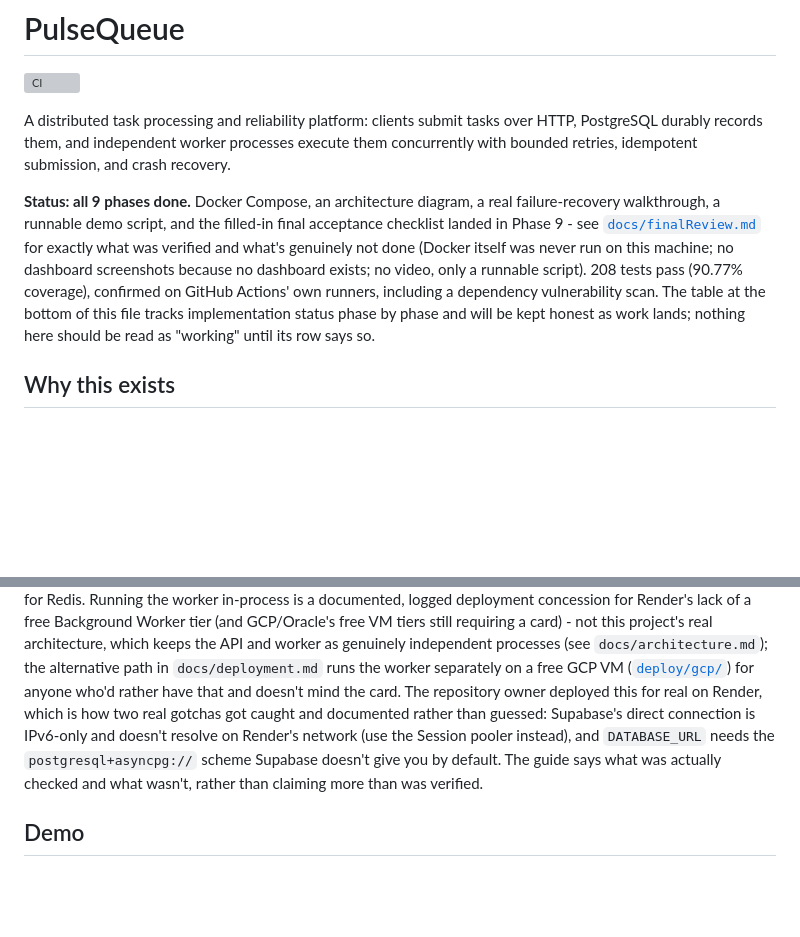
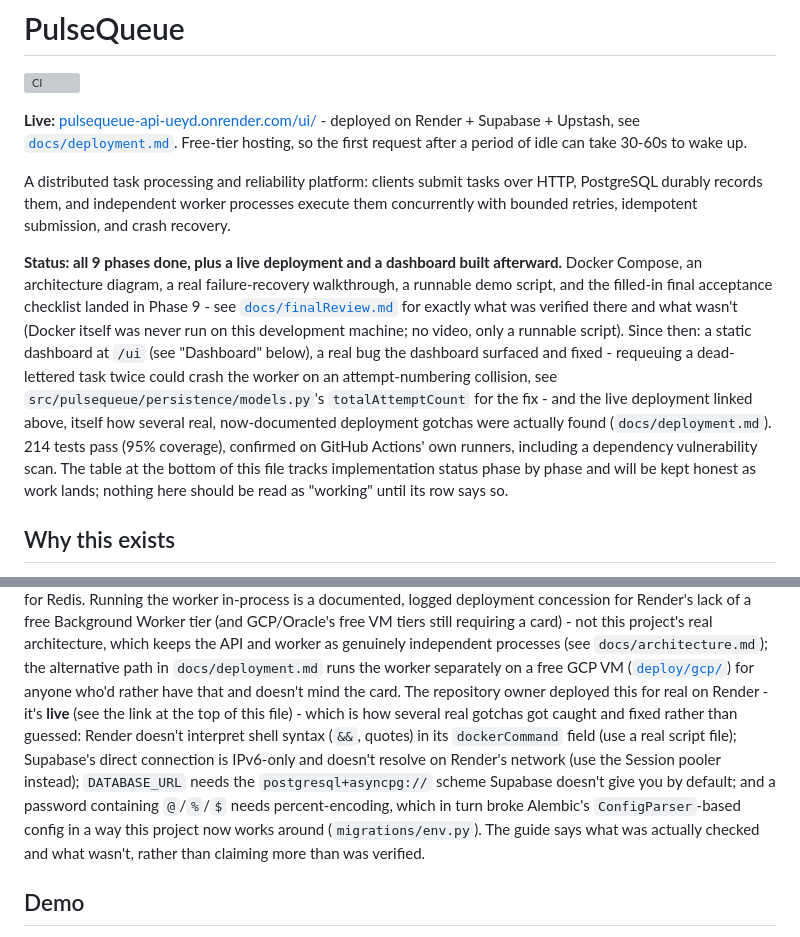
Before and after one commit to ayrus15/PulseQueue, a Markdown page: README.md, 2 parts joined by grey strips. Drawn GitHub-style; blank space fills up the shorter version; grey boxes are pictures that could not be loaded.

Commit message:
docs: add the live deployment link, now confirmed working end-to-end
https://pulsequeue-api-ueyd.onrender.com/ui/ - Render + Supabase +
Upstash, deployed and verified by the repository owner after working
through every gotcha documented in docs/deployment.md. README's status
header and the Deployment section both updated to say "live" rather
than "written and reviewed, not yet verified," and to list all four
real issues that were actually hit and fixed, not just the first two.
Test count/coverage refreshed to the current 214 tests / 95%.

```diff
--- a/README.md
+++ b/README.md
@@ -1,23 +1,35 @@
 # PulseQueue
 
 [![CI](https://github.com/ayrus15/PulseQueue/actions/workflows/ci.yml/badge.svg)](https://github.com/ayrus15/PulseQueue/actions/workflows/ci.yml)
+
+**Live:** [pulsequeue-api-ueyd.onrender.com/ui/](https://pulsequeue-api-ueyd.onrender.com/ui/) -
+deployed on Render + Supabase + Upstash, see
+[`docs/deployment.md`](docs/deployment.md). Free-tier hosting, so the
+first request after a period of idle can take 30-60s to wake up.
 
 A distributed task processing and reliability platform: clients submit
 tasks over HTTP, PostgreSQL durably records them, and independent
 worker processes execute them concurrently with bounded retries,
 idempotent submission, and crash recovery.
 
-**Status: all 9 phases done.** Docker Compose, an architecture diagram,
-a real failure-recovery walkthrough, a runnable demo script, and the
+**Status: all 9 phases done, plus a live deployment and a dashboard
+built afterward.** Docker Compose, an architecture diagram, a real
+failure-recovery walkthrough, a runnable demo script, and the
 filled-in final acceptance checklist landed in Phase 9 - see
 [`docs/finalReview.md`](docs/finalReview.md) for exactly what was
-verified and what's genuinely not done (Docker itself was never run on
-this machine; no dashboard screenshots because no dashboard exists; no
-video, only a runnable script). 208 tests pass (90.77% coverage),
-confirmed on GitHub Actions' own runners, including a dependency
-vulnerability scan. The table at the bottom of this file tracks
-implementation status phase by phase and will be kept honest as work
-lands; nothing here should be read as "working" until its row says so.
+verified there and what wasn't (Docker itself was never run on this
+development machine; no video, only a runnable script). Since then: a
+static dashboard at `/ui` (see "Dashboard" below), a real bug the
+dashboard surfaced and fixed - requeuing a dead-lettered task twice
+could crash the worker on an attempt-numbering collision, see
+`src/pulsequeue/persistence/models.py`'s `totalAttemptCount` for the
+fix - and the live deployment linked above, itself how several real,
+now-documented deployment gotchas were actually found
+(`docs/deployment.md`). 214 tests pass (95% coverage), confirmed on
+GitHub Actions' own runners, including a dependency vulnerability scan.
+The table at the bottom of this file tracks implementation status
+phase by phase and will be kept honest as work lands; nothing here
+should be read as "working" until its row says so.
 
 ## Why this exists
 
@@ -277,12 +289,18 @@ processes (see `docs/architecture.md`); the alternative path in
 `docs/deployment.md` runs the worker separately on a free GCP VM
 ([`deploy/gcp/`](deploy/gcp/)) for anyone who'd rather have that and
 doesn't mind the card. The repository owner deployed this for real on
-Render, which is how two real gotchas got caught and documented rather
-than guessed: Supabase's direct connection is IPv6-only and doesn't
-resolve on Render's network (use the Session pooler instead), and
-`DATABASE_URL` needs the `postgresql+asyncpg://` scheme Supabase
-doesn't give you by default. The guide says what was actually checked
-and what wasn't, rather than claiming more than was verified.
+Render - it's **live** (see the link at the top of this file) - which
+is how several real gotchas got caught and fixed rather than guessed:
+Render doesn't interpret shell syntax (`&&`, quotes) in its
+`dockerCommand` field (use a real script file); Supabase's direct
+connection is IPv6-only and doesn't resolve on Render's network (use
+the Session pooler instead); `DATABASE_URL` needs the
+`postgresql+asyncpg://` scheme Supabase doesn't give you by default;
+and a password containing `@`/`%`/`$` needs percent-encoding, which in
+turn broke Alembic's `ConfigParser`-based config in a way this project
+now works around (`migrations/env.py`). The guide says what was
+actually checked and what wasn't, rather than claiming more than was
+verified.
 
 ## Demo
 
```
Also changed, not shown: docs/deployment.md (+12 -9 lines).
